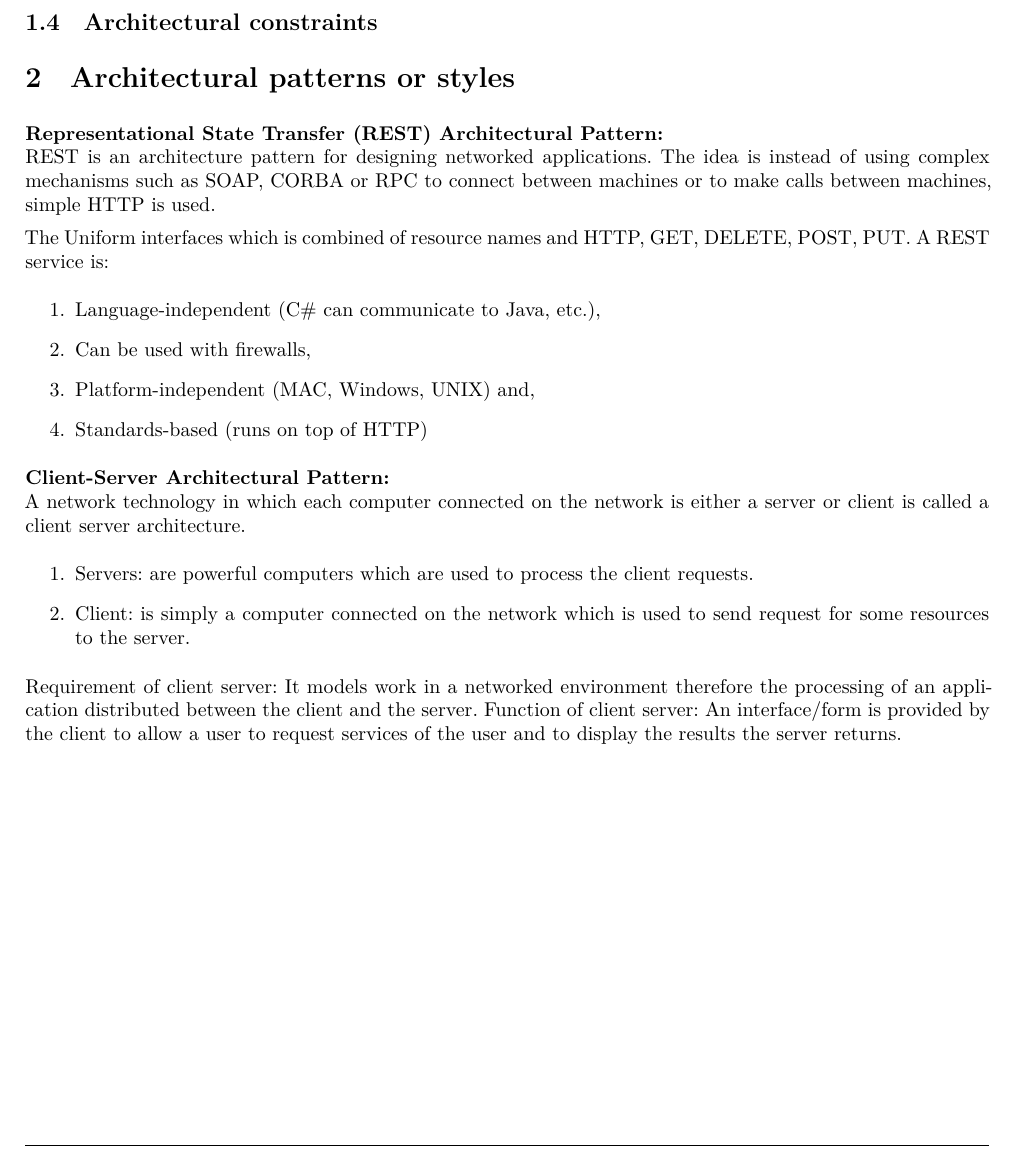
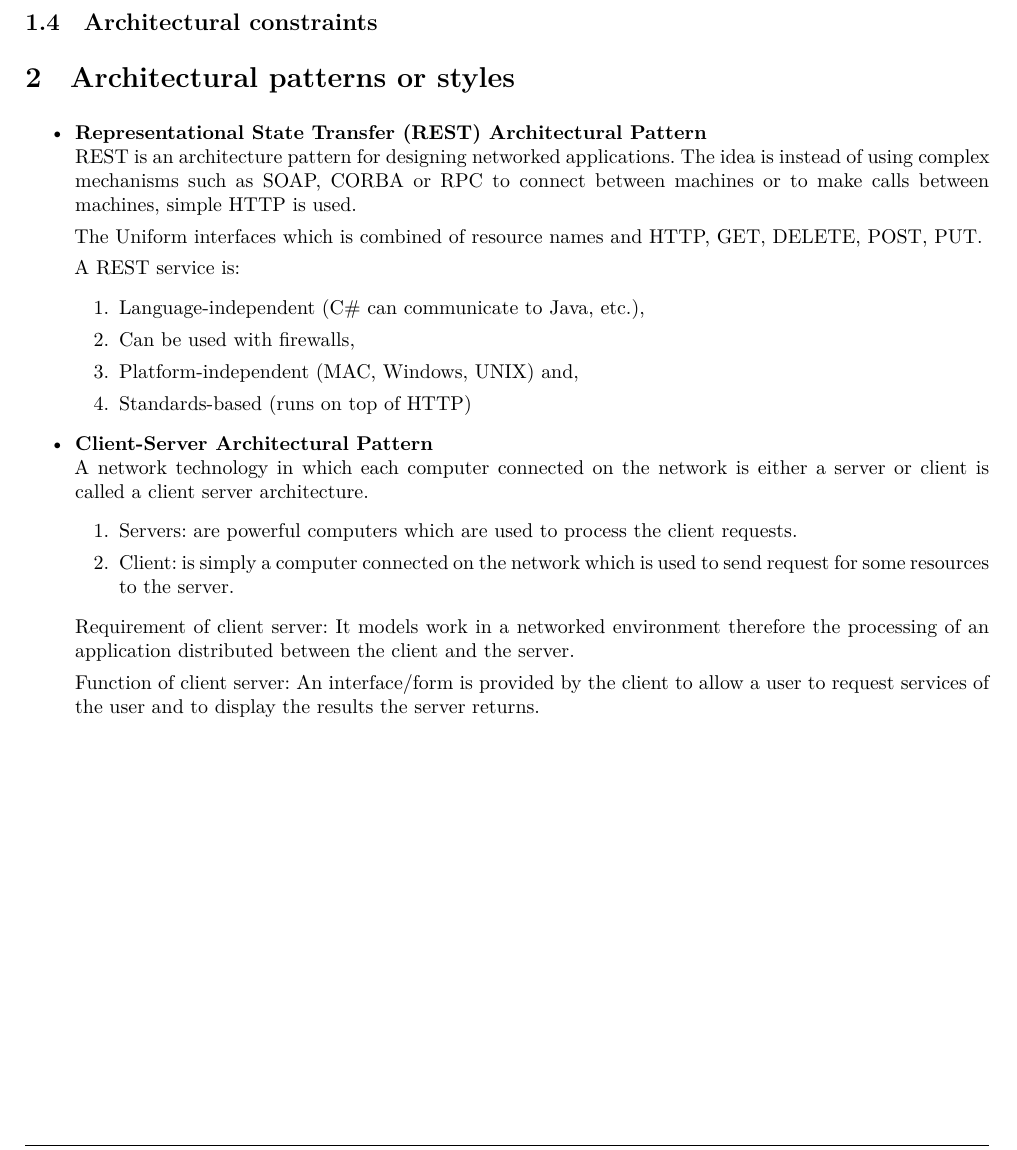
Before and after one commit to andrewbroekman/echo, a LaTeX document (docs/Software Architecture/requirements.tex): part of page 6 of 10, cut so that both start at the same text. Compiled offline with XeLaTeX.

Commit message:
Corrects latex compilation error

```diff
--- a/docs/Software Architecture/requirements.tex
+++ b/docs/Software Architecture/requirements.tex
@@ -215,11 +215,12 @@ in = {In},
 \subsection{Architectural constraints}
 
 \section{Architectural patterns or styles}
-
-\item \textbf{Representational State Transfer (REST) Architectural Pattern:}\\
+	\begin{itemize}
+		\item \textbf{Representational State Transfer (REST) Architectural Pattern}\\
 				REST is an architecture pattern for designing networked applications. The idea is instead of using complex mechanisms such as SOAP, CORBA or RPC to connect between machines or to make calls between machines, simple HTTP is used.
 
 				The Uniform interfaces which is combined of resource names and HTTP, GET, DELETE, POST, PUT.
+
 				A REST service is:
 				\begin{enumerate}
 					\item Language-independent (C\# can communicate to Java, etc.),
@@ -228,15 +229,16 @@ in = {In},
 					\item Standards-based (runs on top of HTTP)
 				\end{enumerate}
 
-\item \textbf{Client-Server Architectural Pattern:}\\
+		\item \textbf{Client-Server Architectural Pattern}\\
 				A network technology in which each computer connected on the network is either a server or client is called a client server architecture.
 				\begin{enumerate}
 					\item Servers: are powerful computers which are used to process the client requests.
 					\item Client: is simply a computer connected on the network which is used to send request for some resources to the server.
 				\end{enumerate}
 				Requirement of client server: It models work in a networked environment therefore the processing of an application distributed between the client and the server.
+
 				Function of client server: An interface/form is provided by the client to allow a user to request services of the user and to display the results the server returns.
-
+	\end{itemize}
 \section{Architectural tactics or strategies}
 
 \section{Reference architectures and frameworks}
```
Lines whose indentation alone changed are shown as unchanged.
